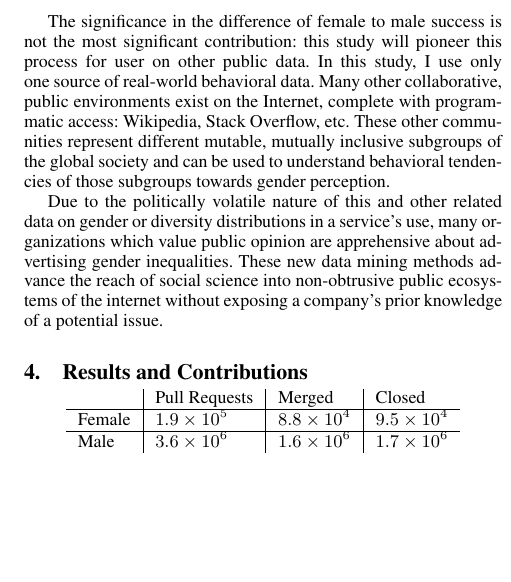
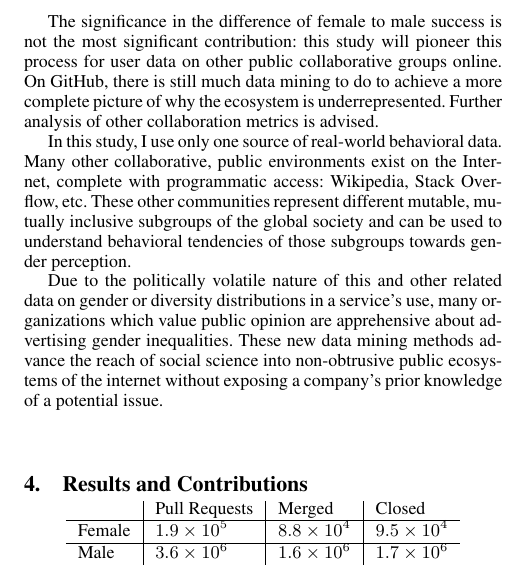
Before and after one commit to DeveloperLiberationFront/Gender-SRC-Paper, a LaTeX paper (ajkofink.tex): part of one column of page 2 of 2, cut so that both start at the same text, the shorter picture padded with empty space. Compiled offline with pdfLaTeX; a missing font is replaced by an installed copy or a similar font.

Commit message:
Add more future work to approach and uniqueness, tighten up that section #4

```diff
--- a/ajkofink.tex
+++ b/ajkofink.tex
@@ -161,7 +161,12 @@ now. This single data metric encourages a more complete examination to better
 understand the results.
 
 The significance in the difference of female to male success is not the most
-significant contribution: this study will pioneer this process for user on other public data.
+significant contribution: this study will pioneer this process for user data on
+other public collaborative groups online.
+On GitHub, there is still much data mining to do to achieve a more complete
+picture of why the ecosystem is underrepresented. Further analysis of other
+collaboration metrics is advised.
+
 In this study, I use only one source of real-world behavioral data.
 Many other collaborative, public environments exist on the Internet, complete
 with programmatic access: Wikipedia, Stack Overflow, etc. These other
```
